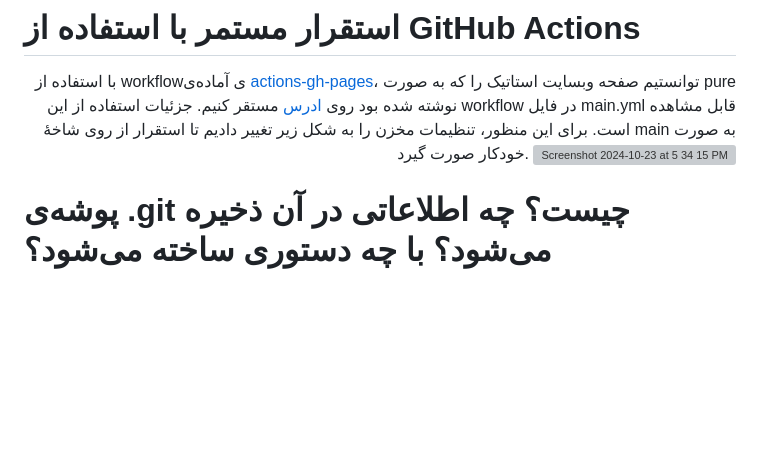
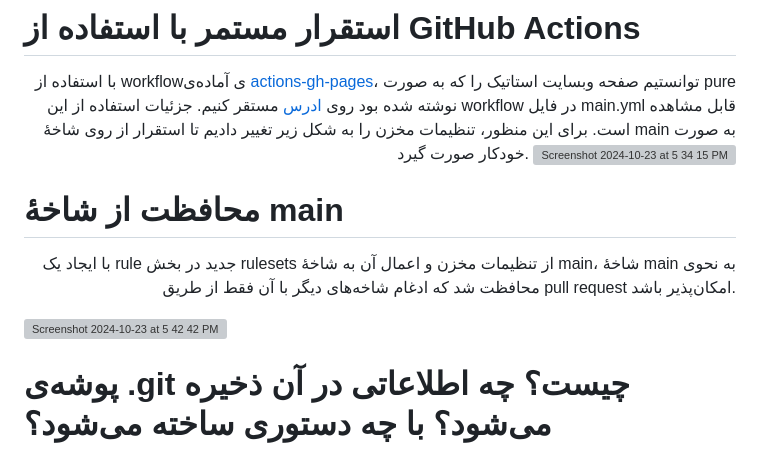
Before and after one commit to ParJavadian/SE-Lab-HW1, a Markdown page: README.md, the part around the change. Rendered like a GitHub page; blank space fills up the shorter version; grey boxes are pictures that could not be loaded.

Commit message:
Add protect main branch details to README.md

```diff
--- a/README.md
+++ b/README.md
@@ -34,6 +34,18 @@ Done: وظایفی که تکمیل شده و به پایان رسیده‌اند
   <img width="809" alt="Screenshot 2024-10-23 at 5 34 15 PM" src="https://github.com/user-attachments/assets/2b529cd6-fb87-46fd-b5f5-06745c9270e3">
 
 </p>
+
+# محافظت از شاخهٔ main
+
+<p dir='rtl' align='right'>
+با ایجاد یک rule جدید در بخش rulesets از تنظیمات مخزن و اعمال آن به شاخهٔ main، شاخهٔ main به نحوی محافظت شد که ادغام شاخه‌های دیگر با آن فقط از طریق pull request امکان‌پذیر باشد.
+
+</p>
+
+<img width="815" alt="Screenshot 2024-10-23 at 5 42 42 PM" src="https://github.com/user-attachments/assets/d5037a51-e8e8-44de-a5d6-e9e7eed7f577">
+
+
+
 
 
 # پوشه‌ی .git چیست؟ چه اطلاعاتی در آن ذخیره می‌شود؟ با چه دستوری ساخته می‌شود؟
```
